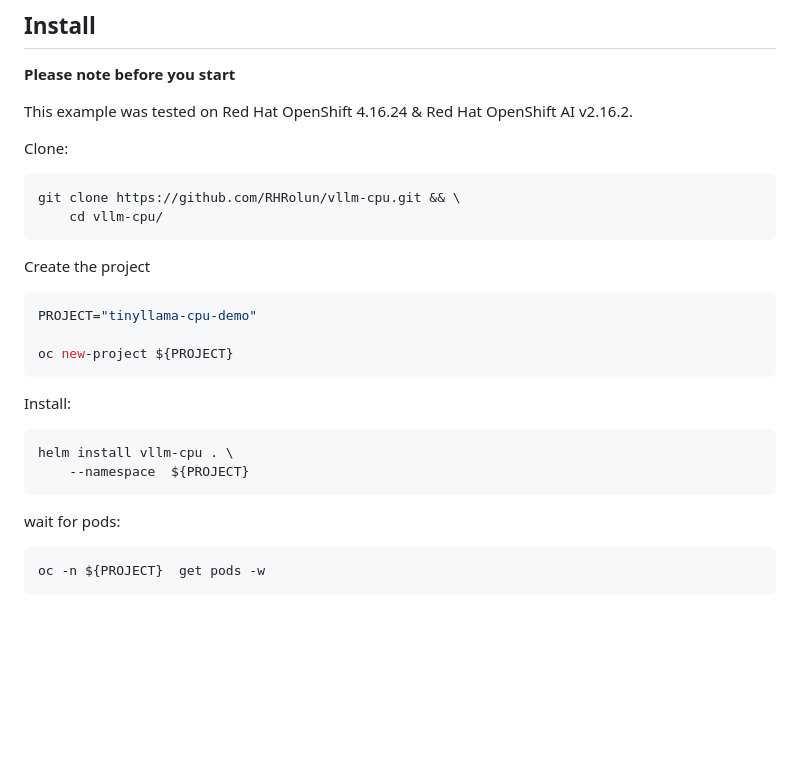
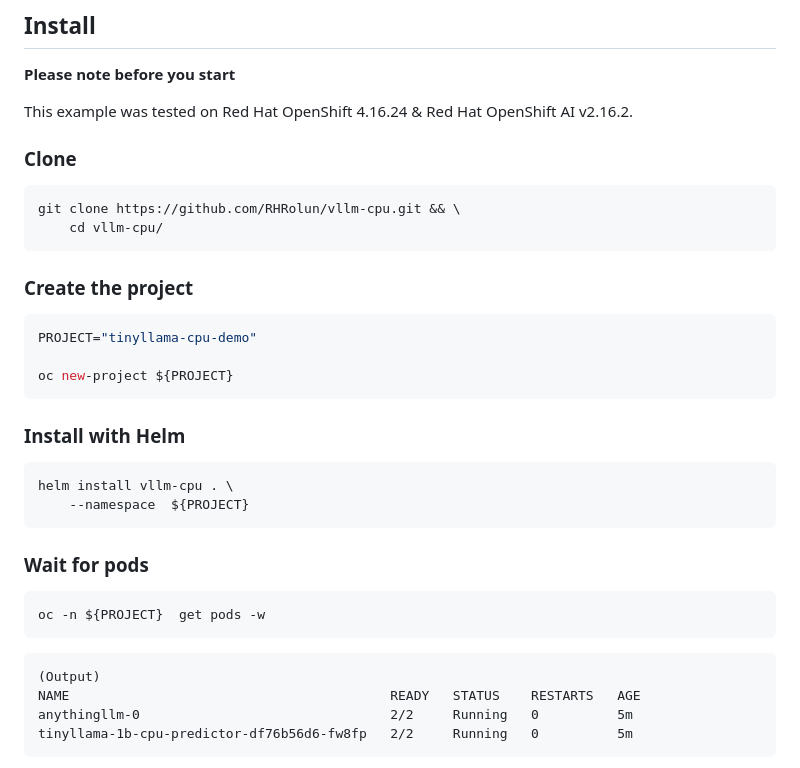
Before and after one commit to rh-ai-quickstart/llm-cpu-serving, a Markdown page: README.md, the part around one of its changes. Rendered like a GitHub page; blank space fills up the shorter version.

Commit message:
adding more to the readme.md, attempting a test section

````diff
--- a/README.md
+++ b/README.md
@@ -54,7 +54,7 @@ Use this project to quickly spin up a minimal vLLM instance and start serving mo
 
 This example was tested on Red Hat OpenShift 4.16.24 & Red Hat OpenShift AI v2.16.2.
 
-Clone:
+### Clone
 
 ```
 git clone https://github.com/RHRolun/vllm-cpu.git && \
@@ -63,7 +63,7 @@ git clone https://github.com/RHRolun/vllm-cpu.git && \
 
 
 
-Create the project
+### Create the project
 
 ```bash
 PROJECT="tinyllama-cpu-demo"
@@ -71,17 +71,23 @@ PROJECT="tinyllama-cpu-demo"
 oc new-project ${PROJECT}
 ```
 
-Install:
+### Install with Helm
 
 ```
 helm install vllm-cpu . \
     --namespace  ${PROJECT}
 ```
 
-wait for pods:
+### Wait for pods
 
 ```
 oc -n ${PROJECT}  get pods -w
 ```
 
+```
+(Output)
+NAME                                         READY   STATUS    RESTARTS   AGE
+anythingllm-0                                2/2     Running   0          5m
+tinyllama-1b-cpu-predictor-df76b56d6-fw8fp   2/2     Running   0          5m
+```
 
````
Also changed, not shown: other parts of README.md (+17 -1 lines), images/anythingllm-1.png (added), images/rhoai-1.png (added), images/rhoai-2.png (added).
